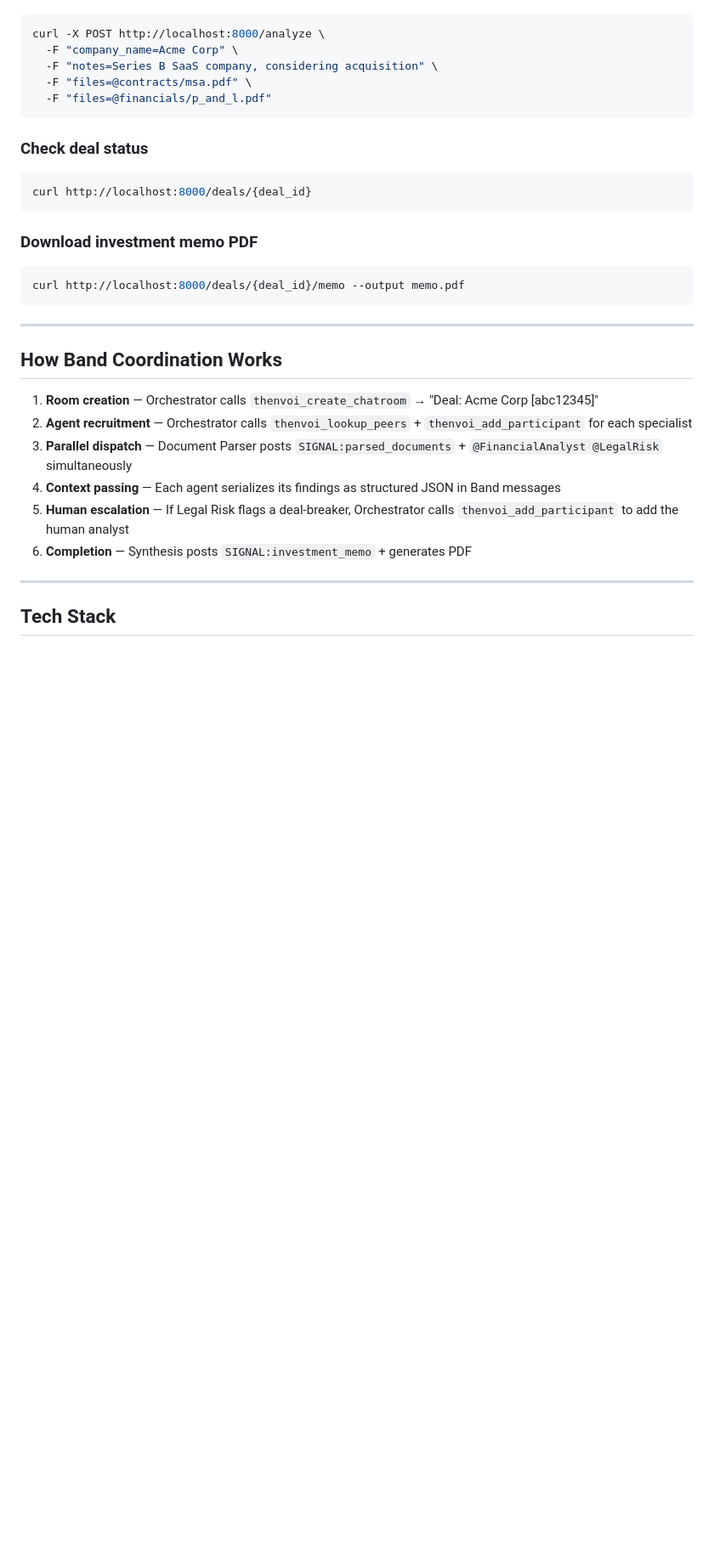
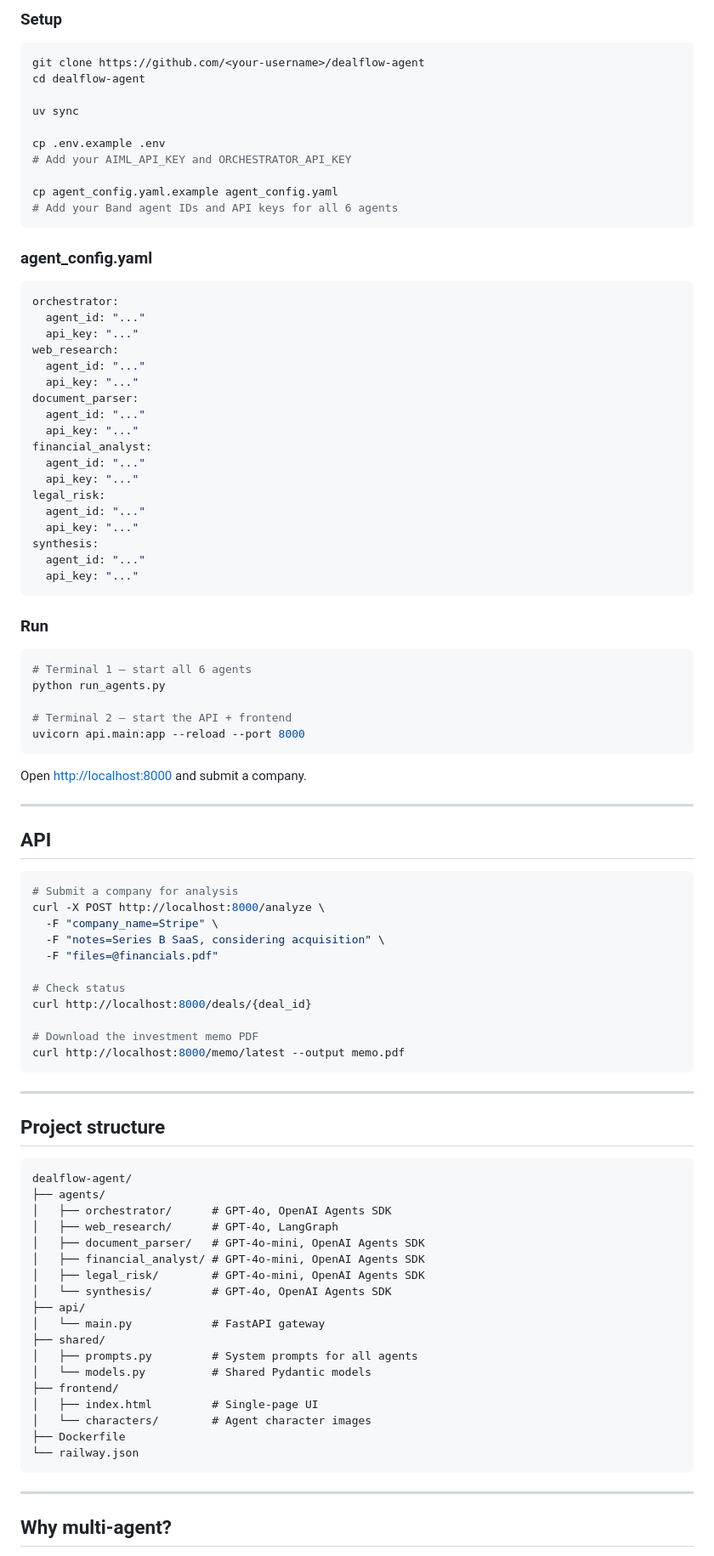
Before and after one commit to thecodemonki/DealFlow-Agent, a Markdown page: README.md, the part around one of its changes. Shown at 85% size. Drawn GitHub-style; blank space fills up the shorter version.

````diff
--- a/README.md
+++ b/README.md
@@ -75,36 +75,97 @@ The repo includes `Dockerfile` and `railway.json` (Docker builder). Create a Rai
+### Setup
 
 ```bash
-curl -X POST http://localhost:8000/analyze \
-  -F "company_name=Acme Corp" \
-  -F "notes=Series B SaaS company, considering acquisition" \
-  -F "files=@contracts/msa.pdf" \
-  -F "files=@financials/p_and_l.pdf"
+git clone https://github.com/<your-username>/dealflow-agent
+cd dealflow-agent
+
+uv sync
+
+cp .env.example .env
+# Add your AIML_API_KEY and ORCHESTRATOR_API_KEY
+
+cp agent_config.yaml.example agent_config.yaml
+# Add your Band agent IDs and API keys for all 6 agents
 ```
 
-### Check deal status
+### agent_config.yaml
+
+```yaml
+orchestrator:
+  agent_id: "..."
+  api_key: "..."
+web_research:
+  agent_id: "..."
+  api_key: "..."
+document_parser:
+  agent_id: "..."
+  api_key: "..."
+financial_analyst:
+  agent_id: "..."
+  api_key: "..."
+legal_risk:
+  agent_id: "..."
+  api_key: "..."
+synthesis:
+  agent_id: "..."
+  api_key: "..."
+```
+
+### Run
 
 ```bash
-curl http://localhost:8000/deals/{deal_id}
+# Terminal 1 — start all 6 agents
+python run_agents.py
+
+# Terminal 2 — start the API + frontend
+uvicorn api.main:app --reload --port 8000
 ```
 
-### Download investment memo PDF
+Open [http://localhost:8000](http://localhost:8000) and submit a company.
+
+---
+
+## API
 
 ```bash
-curl http://localhost:8000/deals/{deal_id}/memo --output memo.pdf
+# Submit a company for analysis
+curl -X POST http://localhost:8000/analyze \
+  -F "company_name=Stripe" \
+  -F "notes=Series B SaaS, considering acquisition" \
+  -F "files=@financials.pdf"
+
+# Check status
+curl http://localhost:8000/deals/{deal_id}
+
+# Download the investment memo PDF
+curl http://localhost:8000/memo/latest --output memo.pdf
 ```
 
 ---
 
-## How Band Coordination Works
+## Project structure
 
-1. **Room creation** — Orchestrator calls `thenvoi_create_chatroom` → "Deal: Acme Corp [abc12345]"
-2. **Agent recruitment** — Orchestrator calls `thenvoi_lookup_peers` + `thenvoi_add_participant` for each specialist
-3. **Parallel dispatch** — Document Parser posts `SIGNAL:parsed_documents` + `@FinancialAnalyst @LegalRisk` simultaneously
-4. **Context passing** — Each agent serializes its findings as structured JSON in Band messages
-5. **Human escalation** — If Legal Risk flags a deal-breaker, Orchestrator calls `thenvoi_add_participant` to add the human analyst
-6. **Completion** — Synthesis posts `SIGNAL:investment_memo` + generates PDF
+```
+dealflow-agent/
+├── agents/
+│   ├── orchestrator/      # GPT-4o, OpenAI Agents SDK
+│   ├── web_research/      # GPT-4o, LangGraph
+│   ├── document_parser/   # GPT-4o-mini, OpenAI Agents SDK
+│   ├── financial_analyst/ # GPT-4o-mini, OpenAI Agents SDK
+│   ├── legal_risk/        # GPT-4o-mini, OpenAI Agents SDK
+│   └── synthesis/         # GPT-4o, OpenAI Agents SDK
+├── api/
+│   └── main.py            # FastAPI gateway
+├── shared/
+│   ├── prompts.py         # System prompts for all agents
+│   └── models.py          # Shared Pydantic models
+├── frontend/
+│   ├── index.html         # Single-page UI
+│   └── characters/        # Agent character images
+├── Dockerfile
+└── railway.json
+```
 
 ---
 
-## Tech Stack
+## Why multi-agent?
 
````
Also changed, not shown: other parts of README.md (+68 -88 lines).
